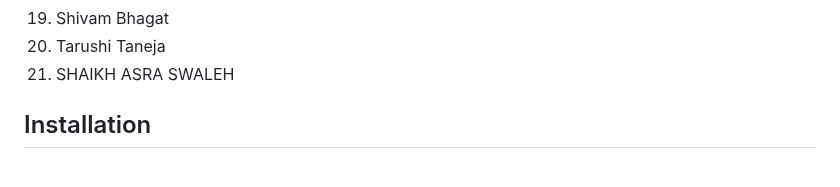
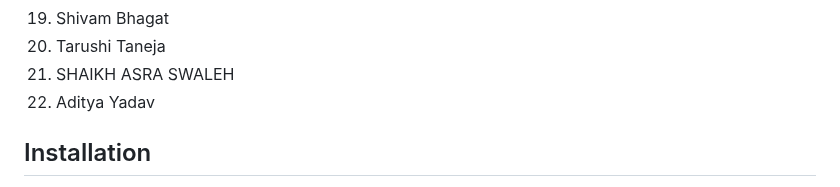
Before and after one commit to Yashasv-Prajapati/GrowS-IIT-Ropar-1, a Markdown page: Readme.md, the part around the change. Rendered like a GitHub page.

Commit message:
Update Readme.md
edited readme file in testing branch

```diff
--- a/Readme.md
+++ b/Readme.md
@@ -25,6 +25,7 @@ This is the repository contains our code for the [Inter IIT Tech Fest](https://i
 19. Shivam Bhagat
 20. Tarushi Taneja
 21. SHAIKH ASRA SWALEH
+22. Aditya Yadav
 
 ## Installation
 
```
